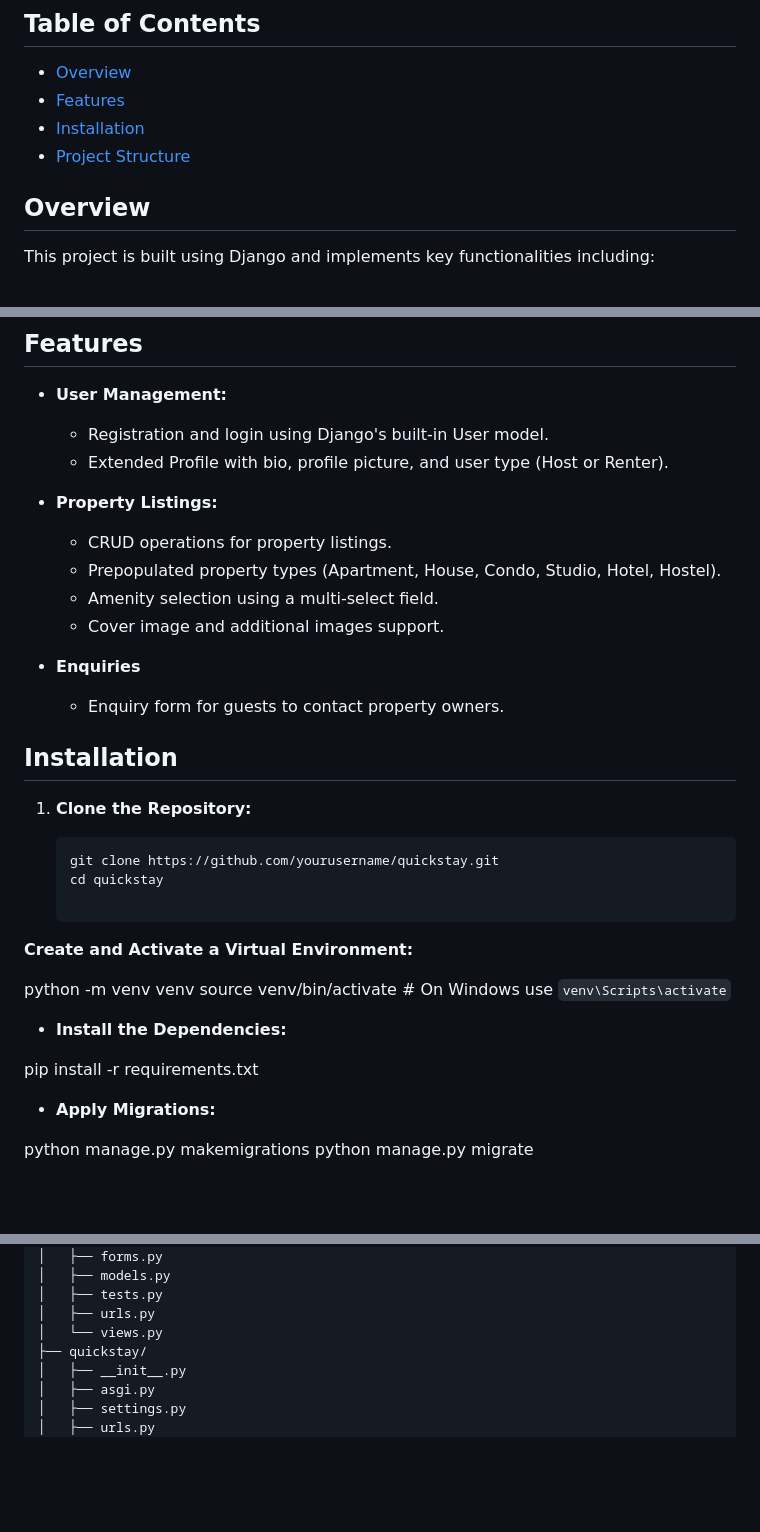
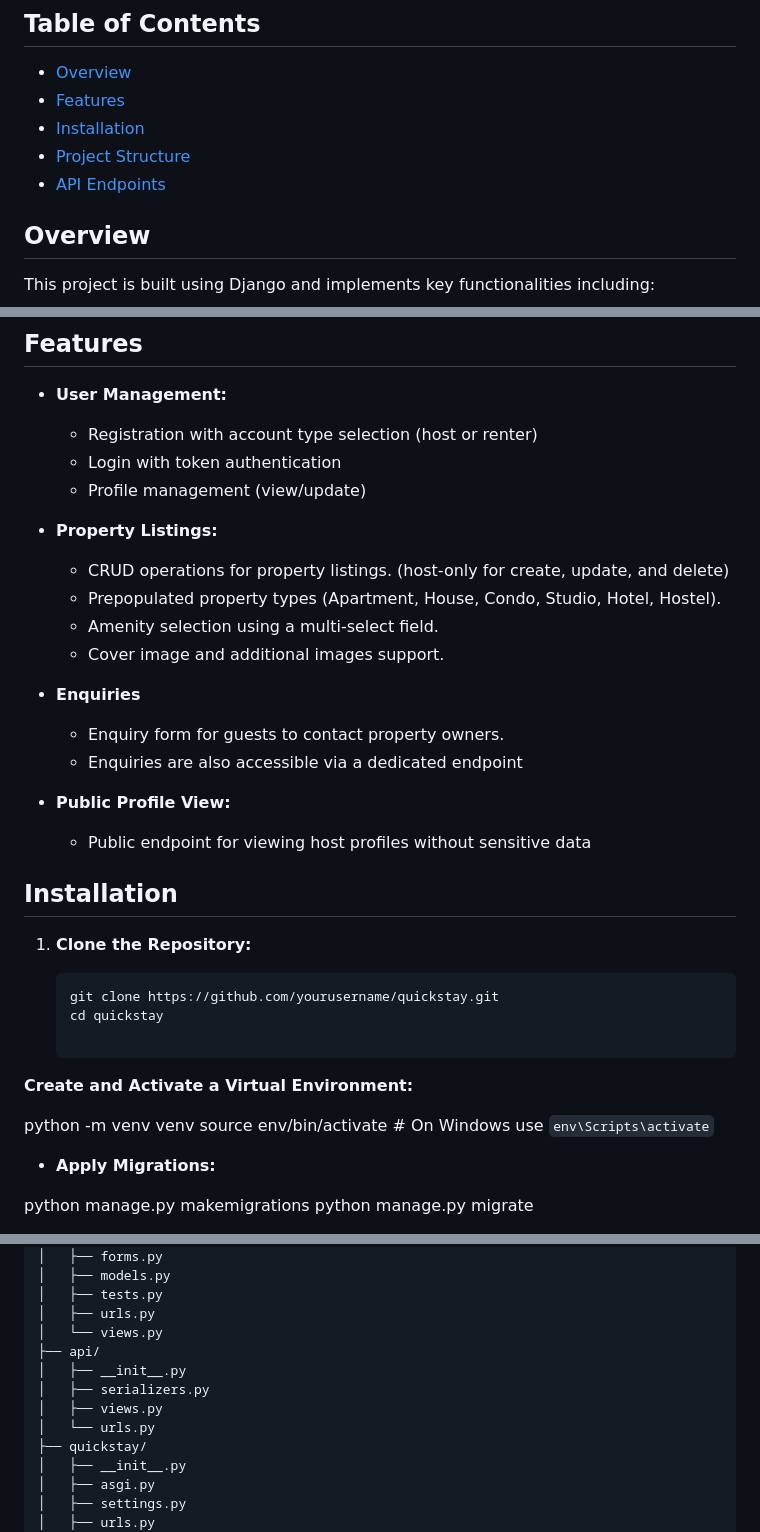
Before and after one commit to Nehemy/Quickstay, a Markdown page: README.md, 3 parts joined by grey strips. Drawn GitHub-style; blank space fills up the shorter version.

```diff
--- a/README.md
+++ b/README.md
@@ -8,10 +8,8 @@ QuickStay is a Django-powered short let web application that connects hosts (pro
 - [Features](#features)
 - [Installation](#installation)
 - [Project Structure](#project-structure)
-<!-- - [API Endpoints](#api-endpoints)
-- [Usage](#usage)
-- [Contributing](#contributing)
-- [License](#license) -->
+- [API Endpoints](#api-endpoints)
+
 
 ## Overview
 
@@ -25,17 +23,22 @@ This project is built using Django and implements key functionalities including:
 ## Features
 
 - **User Management:**
-  - Registration and login using Django's built-in User model.
-  - Extended Profile with bio, profile picture, and user type (Host or Renter).
+  - Registration with account type selection (host or renter)
+  - Login with token authentication
+  - Profile management (view/update)
 
 - **Property Listings:**
-  - CRUD operations for property listings.
+  - CRUD operations for property listings. (host-only for create, update, and delete)
   - Prepopulated property types (Apartment, House, Condo, Studio, Hotel, Hostel).
   - Amenity selection using a multi-select field.
   - Cover image and additional images support.
 
 - **Enquiries**
   - Enquiry form for guests to contact property owners.
+  - Enquiries are also accessible via a dedicated endpoint
+
+- **Public Profile View:**
+  - Public endpoint for viewing host profiles without sensitive data
 
 ## Installation
 
@@ -48,11 +51,8 @@ This project is built using Django and implements key functionalities including:
 **Create and Activate a Virtual Environment:**
 
 python -m venv venv
-source venv/bin/activate   # On Windows use `venv\Scripts\activate`
+source env/bin/activate   # On Windows use `env\Scripts\activate`
 
-- **Install the Dependencies:**
-
-pip install -r requirements.txt
 
 - **Apply Migrations:**
 
@@ -99,6 +99,11 @@ quickstay/
 │   ├── tests.py
 │   ├── urls.py
 │   └── views.py
+├── api/
+│   ├── __init__.py
+│   ├── serializers.py
+│   ├── views.py
+│   └── urls.py
 ├── quickstay/
 │   ├── __init__.py
 │   ├── asgi.py
```
Also changed, not shown: other parts of README.md (+206 -0 lines).
